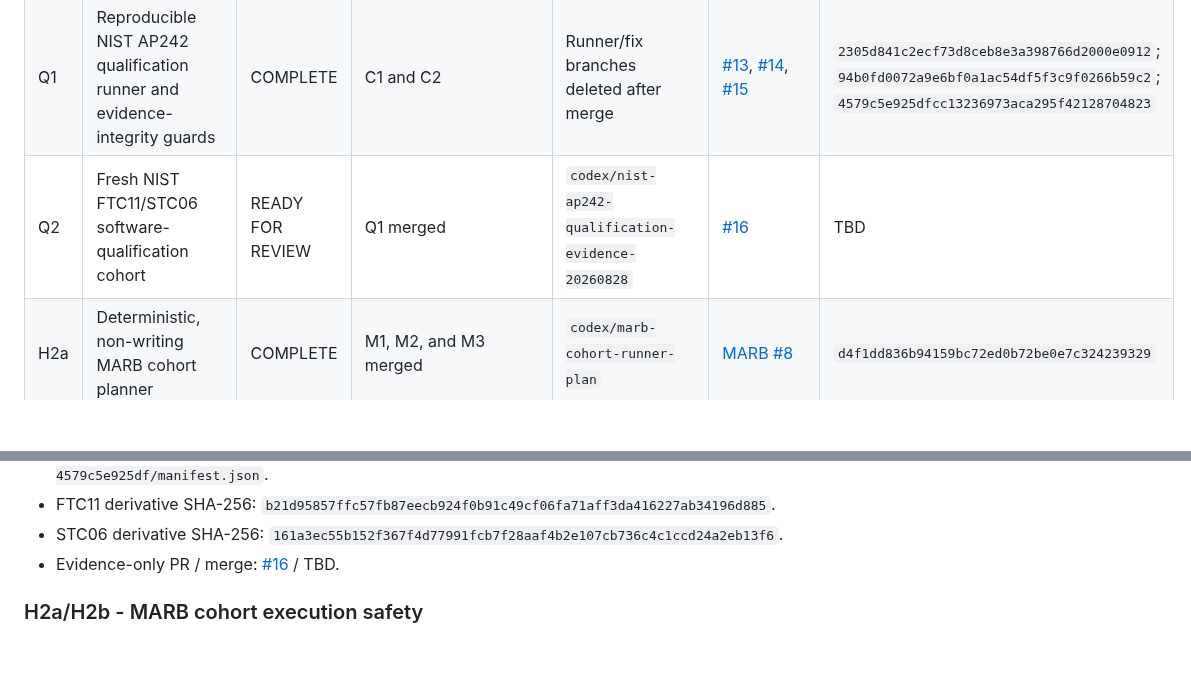
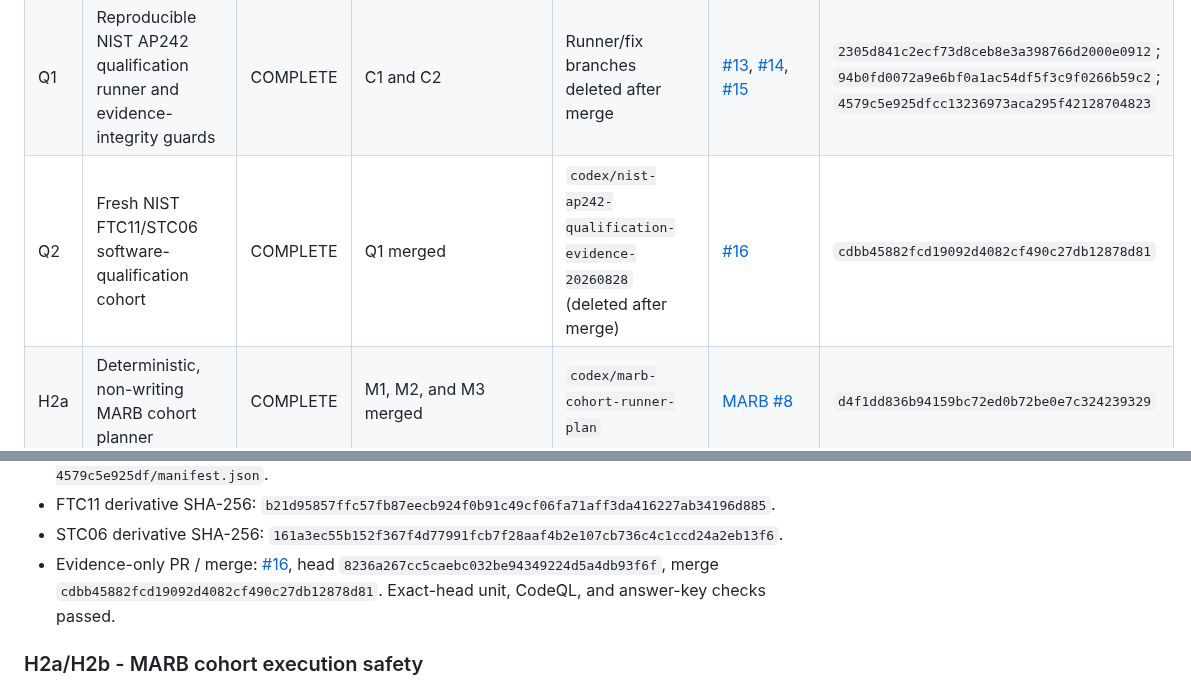
Before and after one commit to sunnyday-technologies/CADCLAW, a Markdown page: docs/pmi-roundtrip-marb-completion-ledger.md, 2 parts joined by grey strips. GitHub-like rendering; blank space fills up the shorter version.

Commit message:
Close out NIST qualification evidence

```diff
--- a/docs/pmi-roundtrip-marb-completion-ledger.md
+++ b/docs/pmi-roundtrip-marb-completion-ledger.md
@@ -46,7 +46,7 @@ closeout. An open pull request or a started validation is not completion.
 | M2 | MARB `L2-RESOLVE` task contract | COMPLETE | M1 method/version decisions | `codex/marb-l2-resolve-v0.11` | [MARB #6](https://github.com/sunnyday-technologies/MARB/pull/6) | `24da2a6641a5681313d4b112b3e98fdeca5262c2` |
 | M3 | MARB `L4-ECO` task and authenticated evidence gates | COMPLETE | M1 and C2 | `codex/marb-l4-eco-v0.12` | [MARB #7](https://github.com/sunnyday-technologies/MARB/pull/7) | `072dfab66999c968facb8a640d39739a80353c7b` |
 | Q1 | Reproducible NIST AP242 qualification runner and evidence-integrity guards | COMPLETE | C1 and C2 | Runner/fix branches deleted after merge | [#13](https://github.com/sunnyday-technologies/CADCLAW/pull/13), [#14](https://github.com/sunnyday-technologies/CADCLAW/pull/14), [#15](https://github.com/sunnyday-technologies/CADCLAW/pull/15) | `2305d841c2ecf73d8ceb8e3a398766d2000e0912`; `94b0fd0072a9e6bf0a1ac54df5f3c9f0266b59c2`; `4579c5e925dfcc13236973aca295f42128704823` |
-| Q2 | Fresh NIST FTC11/STC06 software-qualification cohort | READY FOR REVIEW | Q1 merged | `codex/nist-ap242-qualification-evidence-20260828` | [#16](https://github.com/sunnyday-technologies/CADCLAW/pull/16) | TBD |
+| Q2 | Fresh NIST FTC11/STC06 software-qualification cohort | COMPLETE | Q1 merged | `codex/nist-ap242-qualification-evidence-20260828` (deleted after merge) | [#16](https://github.com/sunnyday-technologies/CADCLAW/pull/16) | `cdbb45882fcd19092d4082cf490c27db12878d81` |
 | H2a | Deterministic, non-writing MARB cohort planner | COMPLETE | M1, M2, and M3 merged | `codex/marb-cohort-runner-plan` | [MARB #8](https://github.com/sunnyday-technologies/MARB/pull/8) | `d4f1dd836b94159bc72ed0b72be0e7c324239329` |
 | H2b | Non-destructive, provenance-complete, isolated MARB cohort executor | IN PROGRESS | H2a merged | `codex/marb-cohort-runner-executor`; task `01a046b7-1430-7792-b891-709e5b60c7ff` | TBD | TBD |
 | B1 | Fresh MARB model benchmark cohort | BLOCKED | H2b; immutable gated-key revisions; provider/model/budget approval | N/A | N/A | N/A |
@@ -258,7 +258,10 @@ Evidence:
   `b21d95857ffc57fb87eecb924f0b91c49cf06fa71aff3da416227ab34196d885`.
 - STC06 derivative SHA-256:
   `161a3ec55b152f367f4d77991fcb7f28aaf4b2e107cb736c4c1ccd24a2eb13f6`.
-- Evidence-only PR / merge: [#16](https://github.com/sunnyday-technologies/CADCLAW/pull/16) / TBD.
+- Evidence-only PR / merge: [#16](https://github.com/sunnyday-technologies/CADCLAW/pull/16),
+  head `8236a267cc5caebc032be94349224d5a4db93f6f`, merge
+  `cdbb45882fcd19092d4082cf490c27db12878d81`. Exact-head unit, CodeQL, and
+  answer-key checks passed.
 
 ### H2a/H2b - MARB cohort execution safety
 
```
Also changed, not shown: other parts of docs/pmi-roundtrip-marb-completion-ledger.md (+1 -1 lines).
